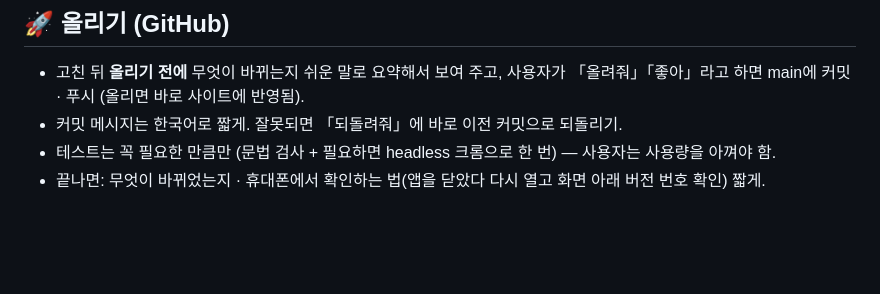
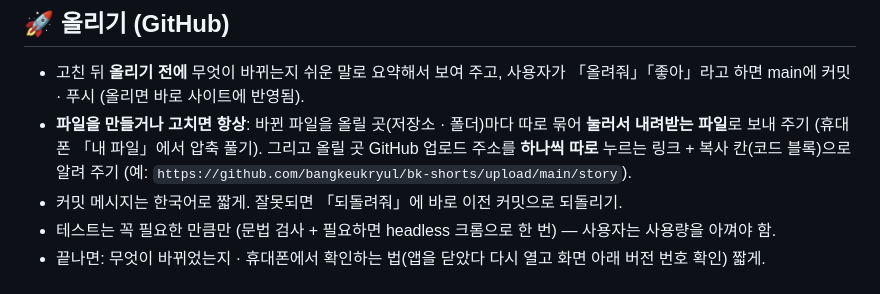
Before and after one commit to bangkeukryul/bk-card, a Markdown page: CLAUDE.md, the part around the change. Drawn GitHub-style; blank space fills up the shorter version.

Commit message:
CLAUDE.md: 올릴 파일 · 업로드 주소 안내 규칙 추가
Co-Authored-By: Claude Opus 5.5 <noreply@anthropic.com>
Claude-Session: https://claude.ai/code/session_01VAz4Lu4ZaVH67AgcWfimfa

```diff
--- a/CLAUDE.md
+++ b/CLAUDE.md
@@ -33,6 +33,7 @@
 
 ## 🚀 올리기 (GitHub)
 - 고친 뒤 **올리기 전에** 무엇이 바뀌는지 쉬운 말로 요약해서 보여 주고, 사용자가 「올려줘」「좋아」라고 하면 main에 커밋 · 푸시 (올리면 바로 사이트에 반영됨).
+- **파일을 만들거나 고치면 항상**: 바뀐 파일을 올릴 곳(저장소 · 폴더)마다 따로 묶어 **눌러서 내려받는 파일**로 보내 주기 (휴대폰 「내 파일」에서 압축 풀기). 그리고 올릴 곳 GitHub 업로드 주소를 **하나씩 따로** 누르는 링크 + 복사 칸(코드 블록)으로 알려 주기 (예: `https://github.com/bangkeukryul/bk-shorts/upload/main/story`).
 - 커밋 메시지는 한국어로 짧게. 잘못되면 「되돌려줘」에 바로 이전 커밋으로 되돌리기.
 - 테스트는 꼭 필요한 만큼만 (문법 검사 + 필요하면 headless 크롬으로 한 번) — 사용자는 사용량을 아껴야 함.
 - 끝나면: 무엇이 바뀌었는지 · 휴대폰에서 확인하는 법(앱을 닫았다 다시 열고 화면 아래 버전 번호 확인) 짧게.
```
